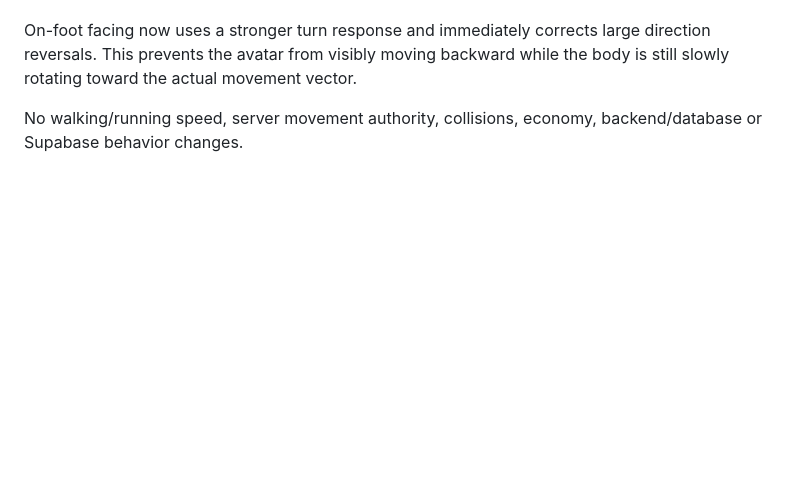
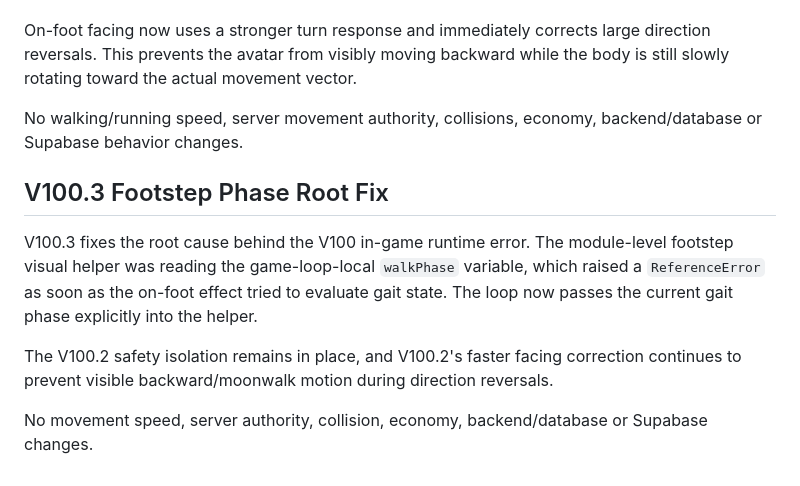
Before and after one commit to Dreamliker007/Kerala-Play, a Markdown page: README.md, the part around the change. GitHub-like rendering; blank space fills up the shorter version.

Commit message:
docs: document v100.3 footstep phase fix

```diff
--- a/README.md
+++ b/README.md
@@ -546,3 +546,12 @@ The optional footstep visual pass is now isolated from the main game loop. If th
 On-foot facing now uses a stronger turn response and immediately corrects large direction reversals. This prevents the avatar from visibly moving backward while the body is still slowly rotating toward the actual movement vector.
 
 No walking/running speed, server movement authority, collisions, economy, backend/database or Supabase behavior changes.
+
+
+## V100.3 Footstep Phase Root Fix
+
+V100.3 fixes the root cause behind the V100 in-game runtime error. The module-level footstep visual helper was reading the game-loop-local `walkPhase` variable, which raised a `ReferenceError` as soon as the on-foot effect tried to evaluate gait state. The loop now passes the current gait phase explicitly into the helper.
+
+The V100.2 safety isolation remains in place, and V100.2's faster facing correction continues to prevent visible backward/moonwalk motion during direction reversals.
+
+No movement speed, server authority, collision, economy, backend/database or Supabase changes.
```
